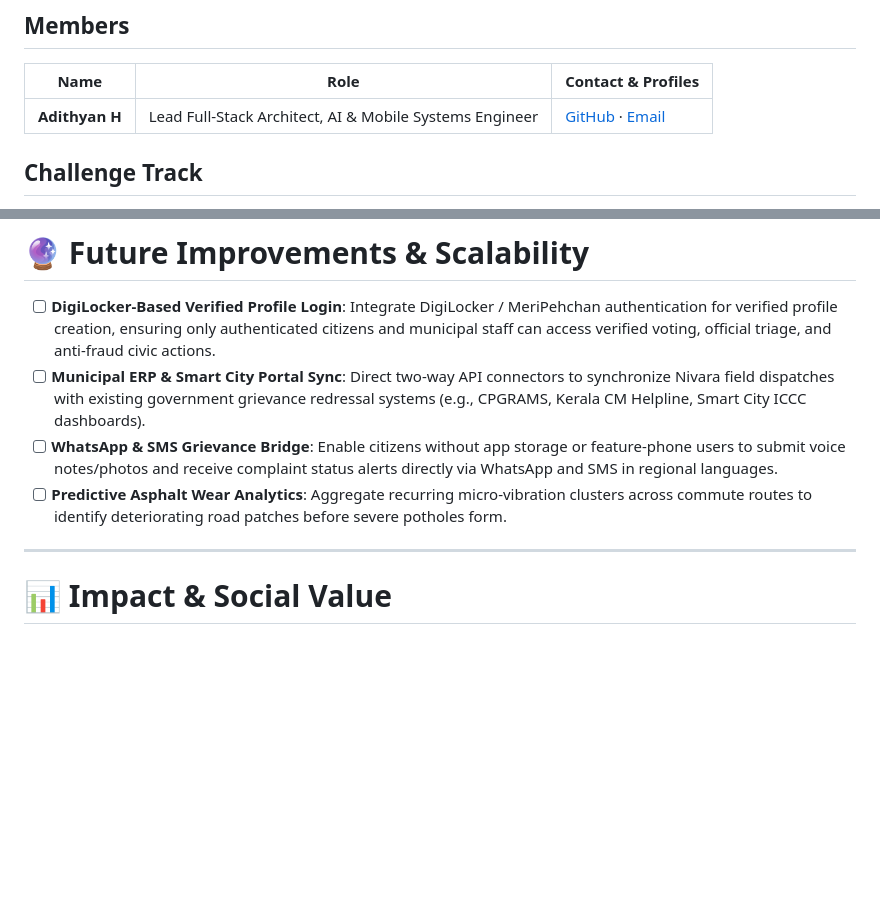
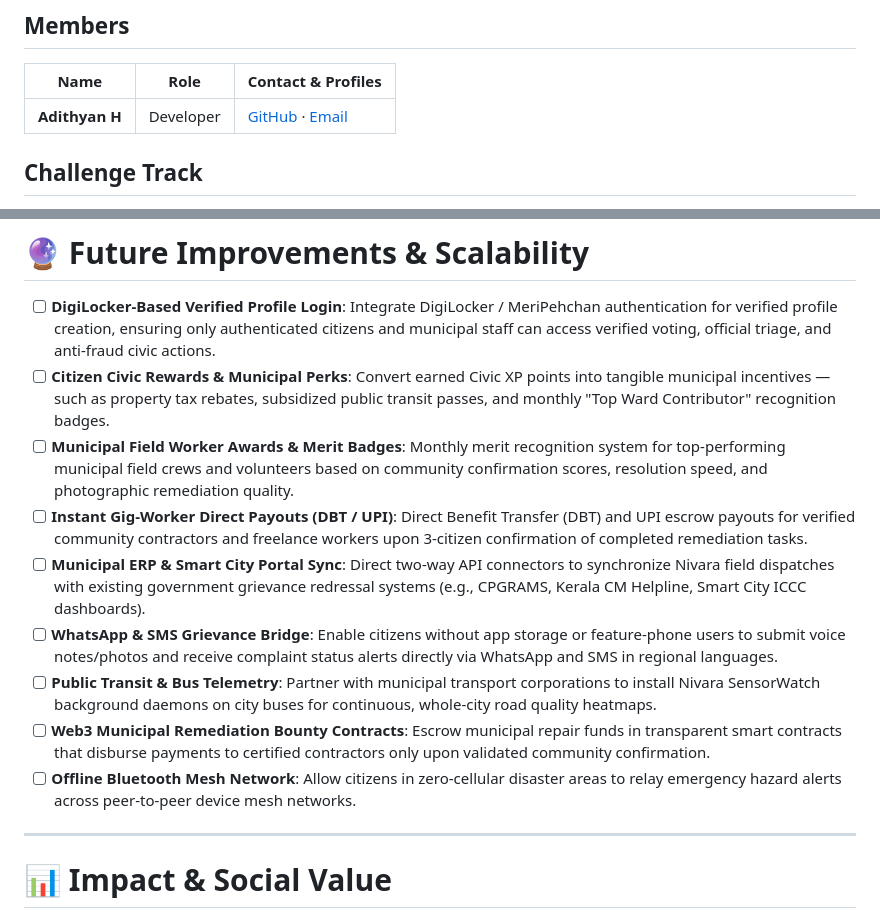
Before and after one commit to adithyen/Nivara-AppSprint-2026, a Markdown page: README.md, 2 parts joined by grey strips. Rendered like a GitHub page; blank space fills up the shorter version.

Commit message:
Change member role and enhance future improvements section
Updated member role and added new future improvement items.

```diff
--- a/README.md
+++ b/README.md
@@ -44,7 +44,7 @@
 
 | Name | Role | Contact & Profiles |
 |---|---|---|
-| **Adithyan H** | Lead Full-Stack Architect, AI & Mobile Systems Engineer | [GitHub](https://github.com/adithyen) · [Email](mailto:adityenh@gmail.com) |
+| **Adithyan H** | Developer | [GitHub](https://github.com/adithyen) · [Email](mailto:adityenh@gmail.com) |
 
 ## Challenge Track
 
@@ -510,10 +510,14 @@ Lost identity credentials require zero-trust physical return protocols:
 # 🔮 Future Improvements & Scalability
 
 * [ ] **DigiLocker-Based Verified Profile Login**: Integrate DigiLocker / MeriPehchan authentication for verified profile creation, ensuring only authenticated citizens and municipal staff can access verified voting, official triage, and anti-fraud civic actions.
+* [ ] **Citizen Civic Rewards & Municipal Perks**: Convert earned Civic XP points into tangible municipal incentives — such as property tax rebates, subsidized public transit passes, and monthly "Top Ward Contributor" recognition badges.
+* [ ] **Municipal Field Worker Awards & Merit Badges**: Monthly merit recognition system for top-performing municipal field crews and volunteers based on community confirmation scores, resolution speed, and photographic remediation quality.
+* [ ] **Instant Gig-Worker Direct Payouts (DBT / UPI)**: Direct Benefit Transfer (DBT) and UPI escrow payouts for verified community contractors and freelance workers upon 3-citizen confirmation of completed remediation tasks.
 * [ ] **Municipal ERP & Smart City Portal Sync**: Direct two-way API connectors to synchronize Nivara field dispatches with existing government grievance redressal systems (e.g., CPGRAMS, Kerala CM Helpline, Smart City ICCC dashboards).
 * [ ] **WhatsApp & SMS Grievance Bridge**: Enable citizens without app storage or feature-phone users to submit voice notes/photos and receive complaint status alerts directly via WhatsApp and SMS in regional languages.
-* [ ] **Predictive Asphalt Wear Analytics**: Aggregate recurring micro-vibration clusters across commute routes to identify deteriorating road patches before severe potholes form.
-
+* [ ] **Public Transit & Bus Telemetry**: Partner with municipal transport corporations to install Nivara SensorWatch background daemons on city buses for continuous, whole-city road quality heatmaps.
+* [ ] **Web3 Municipal Remediation Bounty Contracts**: Escrow municipal repair funds in transparent smart contracts that disburse payments to certified contractors only upon validated community confirmation.
+* [ ] **Offline Bluetooth Mesh Network**: Allow citizens in zero-cellular disaster areas to relay emergency hazard alerts across peer-to-peer device mesh networks.
 ---
 
 # 📊 Impact & Social Value
```
